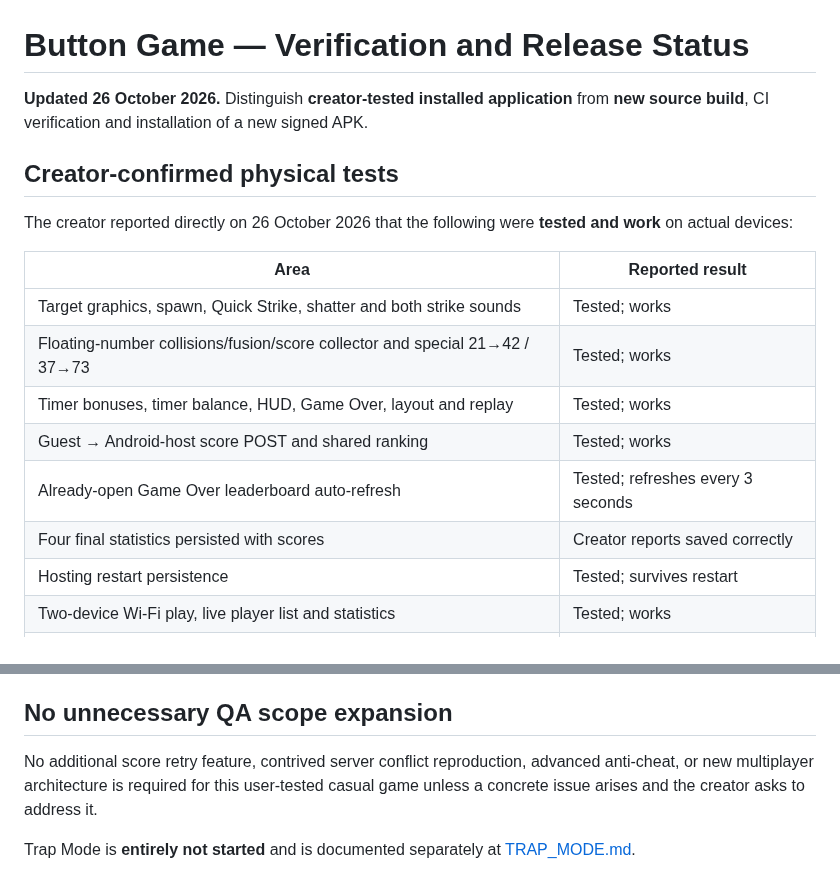
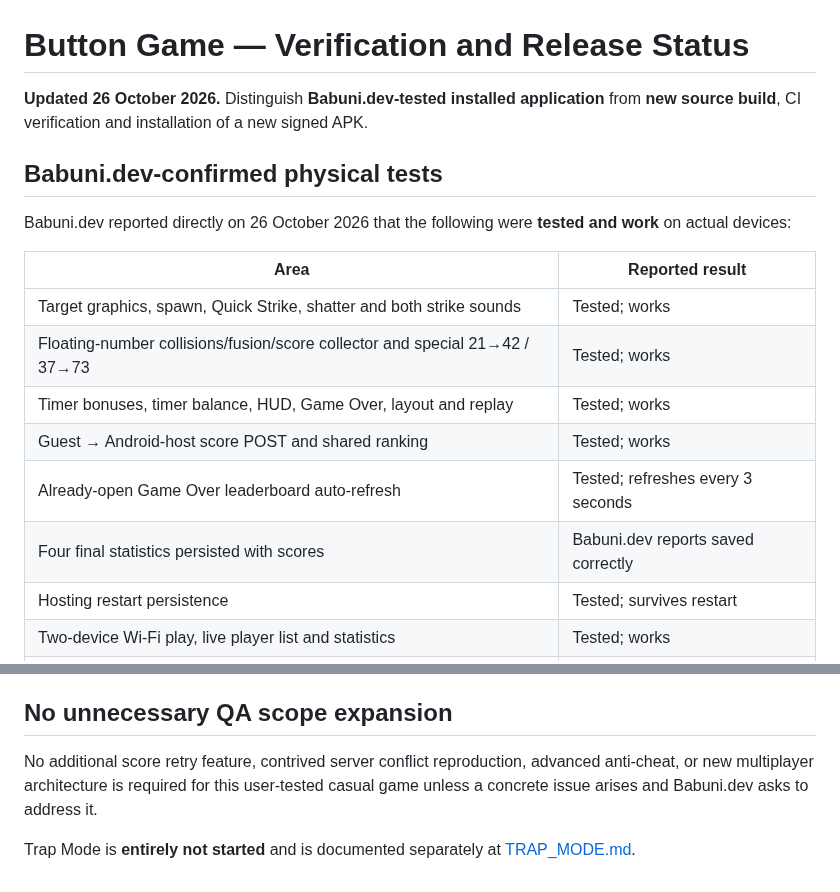
Before and after one commit to Morkahja/ButtonGame, a Markdown page: docs/QA.md, 2 parts joined by grey strips. GitHub-like rendering.

Commit message:
docs: identify Babuni.dev instead of generic creator label

```diff
--- a/docs/QA.md
+++ b/docs/QA.md
@@ -1,10 +1,10 @@
 # Button Game — Verification and Release Status
 
-**Updated 26 October 2026.** Distinguish **creator-tested installed application** from **new source build**, CI verification and installation of a new signed APK.
+**Updated 26 October 2026.** Distinguish **Babuni.dev-tested installed application** from **new source build**, CI verification and installation of a new signed APK.
 
-## Creator-confirmed physical tests
+## Babuni.dev-confirmed physical tests
 
-The creator reported directly on 26 October 2026 that the following were **tested and work** on actual devices:
+Babuni.dev reported directly on 26 October 2026 that the following were **tested and work** on actual devices:
 
 | Area | Reported result |
 | --- | --- |
@@ -13,7 +13,7 @@ The creator reported directly on 26 October 2026 that the following were **teste
 | Timer bonuses, timer balance, HUD, Game Over, layout and replay | Tested; works |
 | Guest → Android-host score POST and shared ranking | Tested; works |
 | Already-open Game Over leaderboard auto-refresh | Tested; refreshes every 3 seconds |
-| Four final statistics persisted with scores | Creator reports saved correctly |
+| Four final statistics persisted with scores | Babuni.dev reports saved correctly |
 | Hosting restart persistence | Tested; survives restart |
 | Two-device Wi-Fi play, live player list and statistics | Tested; works |
 | Sound volume, gameplay and interface on actual phones | Tested; works |
@@ -39,6 +39,6 @@ A debug-signed APK or unsigned CI artifact is not an update for the installed re
 
 ## No unnecessary QA scope expansion
 
-No additional score retry feature, contrived server conflict reproduction, advanced anti-cheat, or new multiplayer architecture is required for this user-tested casual game unless a concrete issue arises and the creator asks to address it.
+No additional score retry feature, contrived server conflict reproduction, advanced anti-cheat, or new multiplayer architecture is required for this user-tested casual game unless a concrete issue arises and Babuni.dev asks to address it.
 
 Trap Mode is **entirely not started** and is documented separately at [TRAP_MODE.md](TRAP_MODE.md).
```
